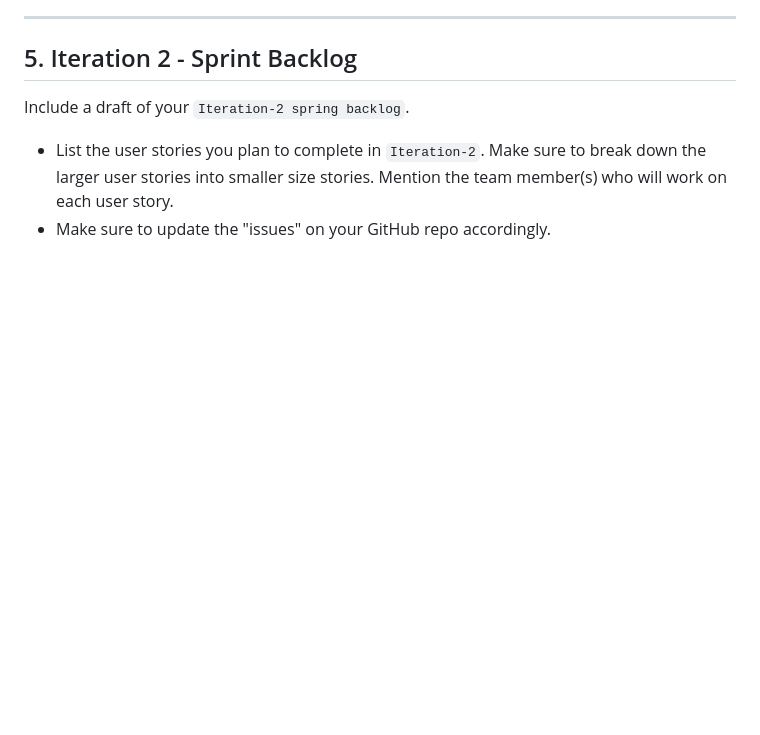
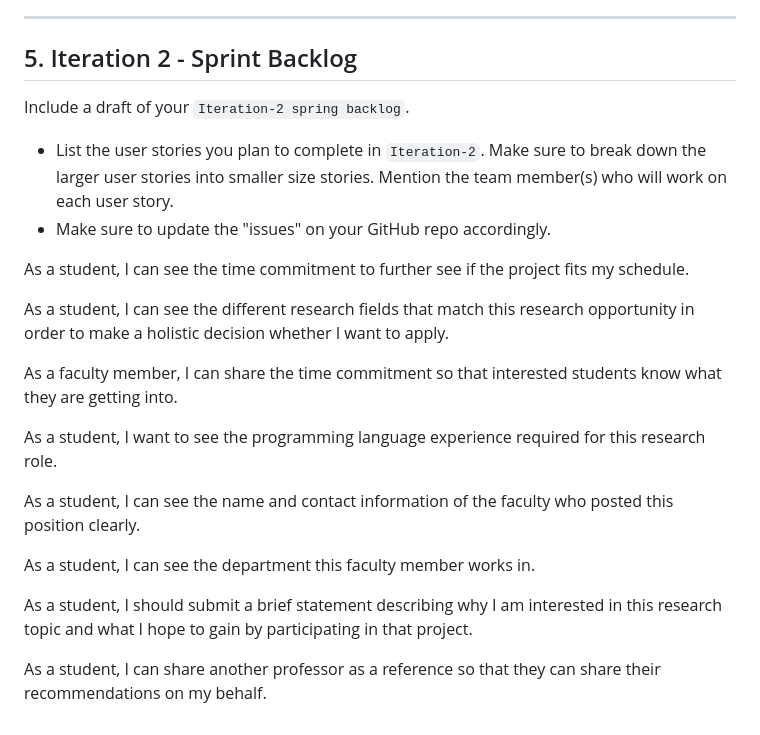
Before and after one commit to WPI-CS3733-2024D/team-agilecodesters, a Markdown page: documents/ProjectGroupReport_1.md, the part around the change. Rendered like a GitHub page; blank space fills up the shorter version.

Commit message:
Listed the remaining user stories that I think we have left

```diff
--- a/documents/ProjectGroupReport_1.md
+++ b/documents/ProjectGroupReport_1.md
@@ -83,3 +83,19 @@ Our meetings generally consisted of just check-ins discussing what we accomplish
 Include a draft of your `Iteration-2 spring backlog`.
  * List the user stories you plan to complete in `Iteration-2`. Make sure to break down the larger user stories into smaller size stories. Mention the team member(s) who will work on each user story.
  * Make sure to update the "issues" on your GitHub repo accordingly.
+
+As a student, I can see the time commitment to further see if the project fits my schedule.
+
+As a student, I can see the different research fields that match this research opportunity in order to make a holistic decision whether I want to apply.
+
+As a faculty member, I can share the time commitment so that interested students know what they are getting into.
+
+As a student, I want to see the programming language experience required for this research role.
+
+As a student, I can see the name and contact information of the faculty who posted this position clearly.
+
+As a student, I can see the department this faculty member works in.
+
+As a student, I should submit a brief statement describing why I am interested in this research topic and what I hope to gain by participating in that project.
+
+As a student, I can share another professor as a reference so that they can share their recommendations on my behalf.
```
